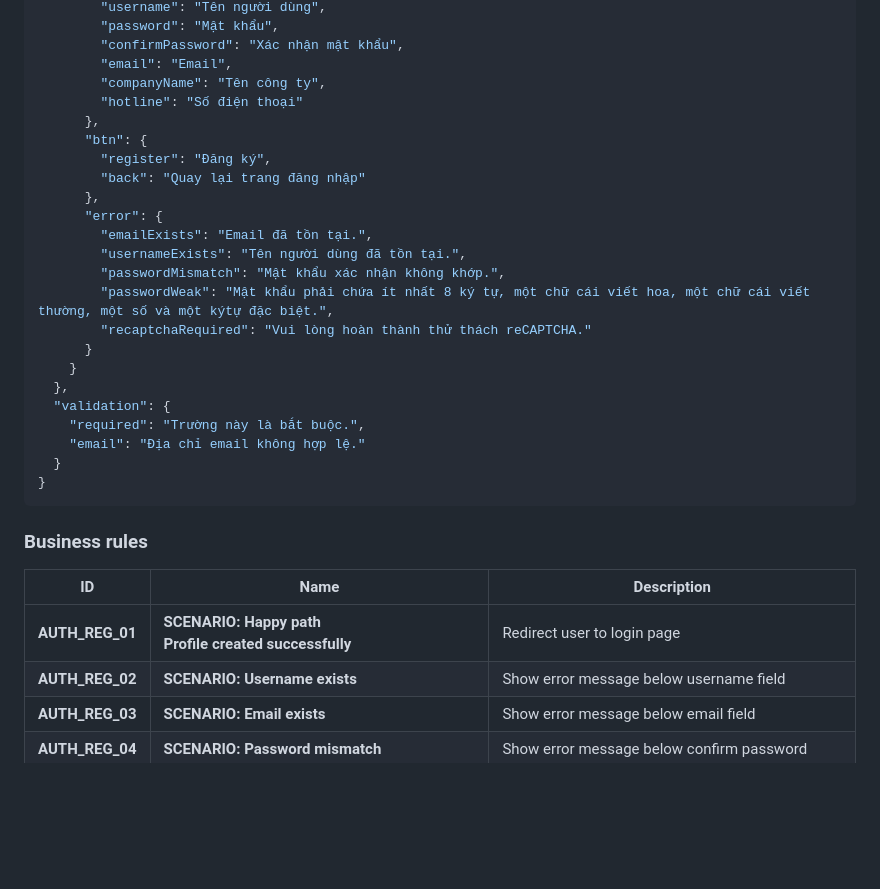
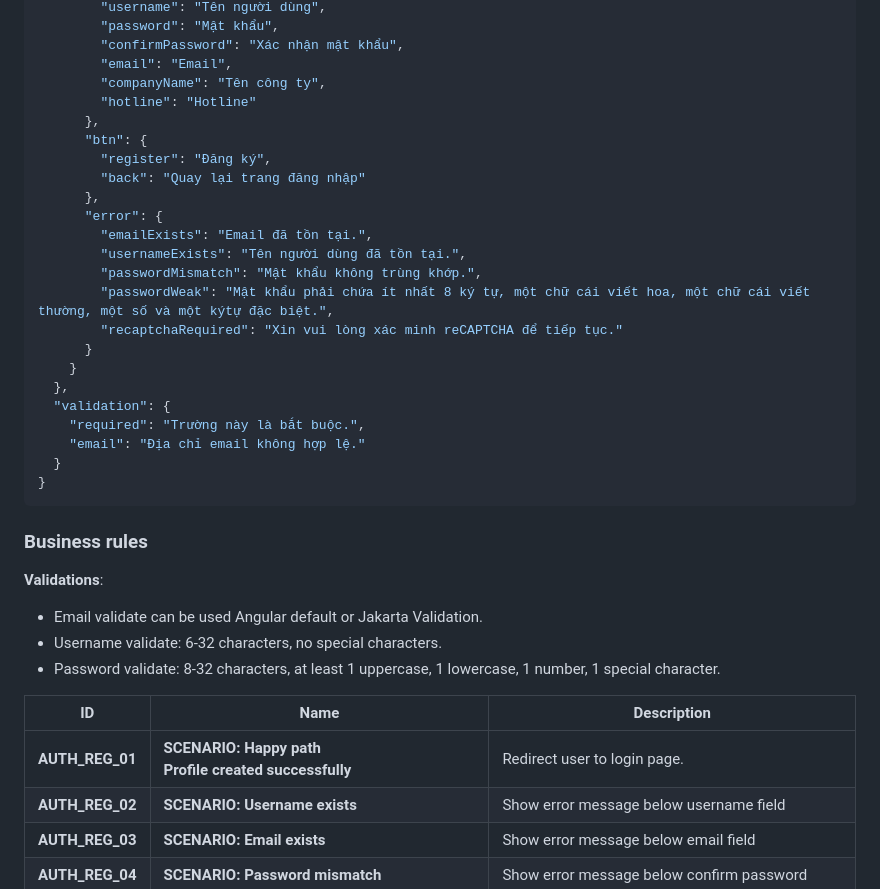
Before and after one commit to thongdanghoang/sep490, a Markdown page: docs/use-cases/UC-AUTHENTICATION.md, the part around the change printed below. GitHub-like rendering; blank space fills up the shorter version.

```diff
--- a/docs/use-cases/UC-AUTHENTICATION.md
+++ b/docs/use-cases/UC-AUTHENTICATION.md
@@ -231,7 +231,7 @@ VI:
         "confirmPassword": "Xác nhận mật khẩu",
         "email": "Email",
         "companyName": "Tên công ty",
-        "hotline": "Số điện thoại"
+        "hotline": "Hotline"
       },
       "btn": {
         "register": "Đăng ký",
@@ -240,9 +240,9 @@ VI:
       "error": {
         "emailExists": "Email đã tồn tại.",
         "usernameExists": "Tên người dùng đã tồn tại.",
-        "passwordMismatch": "Mật khẩu xác nhận không khớp.",
+        "passwordMismatch": "Mật khẩu không trùng khớp.",
         "passwordWeak": "Mật khẩu phải chứa ít nhất 8 ký tự, một chữ cái viết hoa, một chữ cái viết thường, một số và một kýtự đặc biệt.",
-        "recaptchaRequired": "Vui lòng hoàn thành thử thách reCAPTCHA."
+        "recaptchaRequired": "Xin vui lòng xác minh reCAPTCHA để tiếp tục."
       }
     }
   },
@@ -255,9 +255,15 @@ VI:
 
 ### Business rules
 
+**Validations**:
+
+- Email validate can be used Angular default or Jakarta Validation.
+- Username validate: 6-32 characters, no special characters.
+- Password validate: 8-32 characters, at least 1 uppercase, 1 lowercase, 1 number, 1 special character.
+
 | ID              | Name                                                                   | Description                                                                   |
 |-----------------|------------------------------------------------------------------------|-------------------------------------------------------------------------------|
-| **AUTH_REG_01** | **SCENARIO: Happy path <br> Profile created successfully**             | Redirect user to login page                                                   |
+| **AUTH_REG_01** | **SCENARIO: Happy path <br> Profile created successfully**             | Redirect user to login page.                                                  |
 | **AUTH_REG_02** | **SCENARIO: Username exists**                                          | Show error message below username field                                       |
 | **AUTH_REG_03** | **SCENARIO: Email exists**                                             | Show error message below email field                                          |
 | **AUTH_REG_04** | **SCENARIO: Password mismatch**                                        | Show error message below confirm password                                     |
```
Also changed, not shown: other parts of docs/use-cases/UC-AUTHENTICATION.md (+22 -17 lines).
